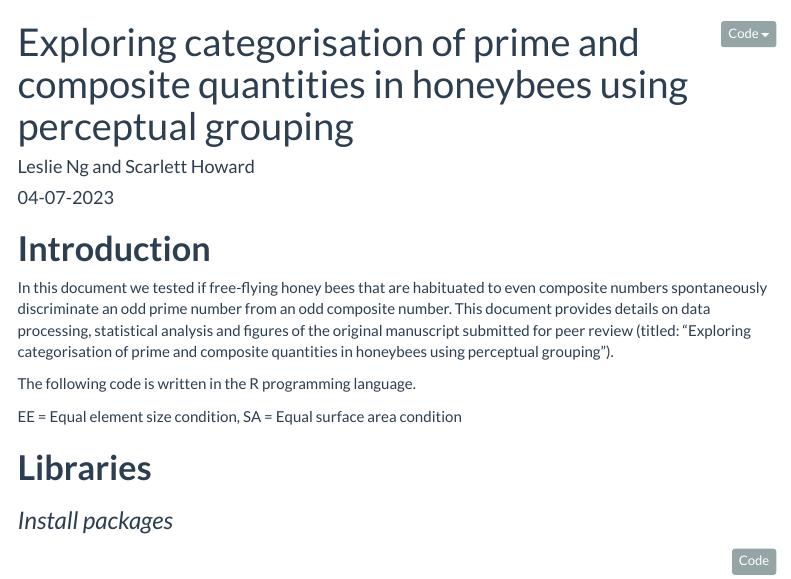
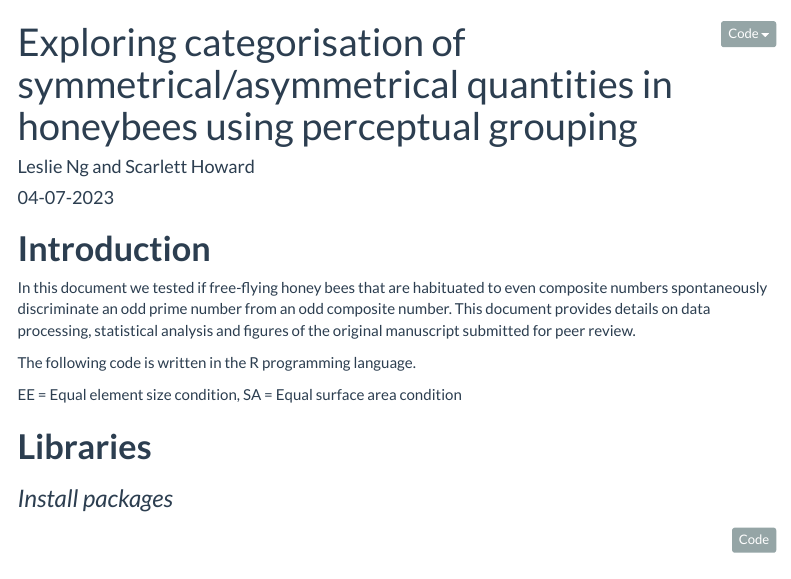
Before and after one commit to tcleslieng/Prime-vs-composite-bee-manuscript, an R Markdown document (Scripts/prime.Rmd): the page in a window 1100 px wide, from its top. The pictures show the output file Output/prime.html that the author committed with the source, opened offline; menus at the side of the page are left out.

Commit message:
Update for peer review

```diff
--- a/Scripts/prime.Rmd
+++ b/Scripts/prime.Rmd
@@ -1,5 +1,5 @@
 ---
-title: "Exploring categorisation of prime and composite quantities in honeybees using perceptual grouping"
+title: "Exploring categorisation of symmetrical/asymmetrical quantities in honeybees using perceptual grouping"
 author: "Leslie Ng and Scarlett Howard"
 date: "04-07-2023"
 output:
@@ -33,7 +33,7 @@ knitr::opts_chunk$set(error = TRUE)
 # **Introduction**
 
 
-In this document we tested if free-flying honey bees that are habituated to even composite numbers spontaneously discriminate an odd prime number from an odd composite number. This document provides details on data processing, statistical analysis and figures of the original manuscript submitted for peer review (titled: "Exploring categorisation of prime and composite quantities in honeybees using perceptual grouping").
+In this document we tested if free-flying honey bees that are habituated to even composite numbers spontaneously discriminate an odd prime number from an odd composite number. This document provides details on data processing, statistical analysis and figures of the original manuscript submitted for peer review.
 
 The following code is written in the R programming language.
 
```
Also changed, not shown: Output/prime.html, README.md, Scripts/figx.pdf, Scripts/figx2.pdf, 1 other file.
